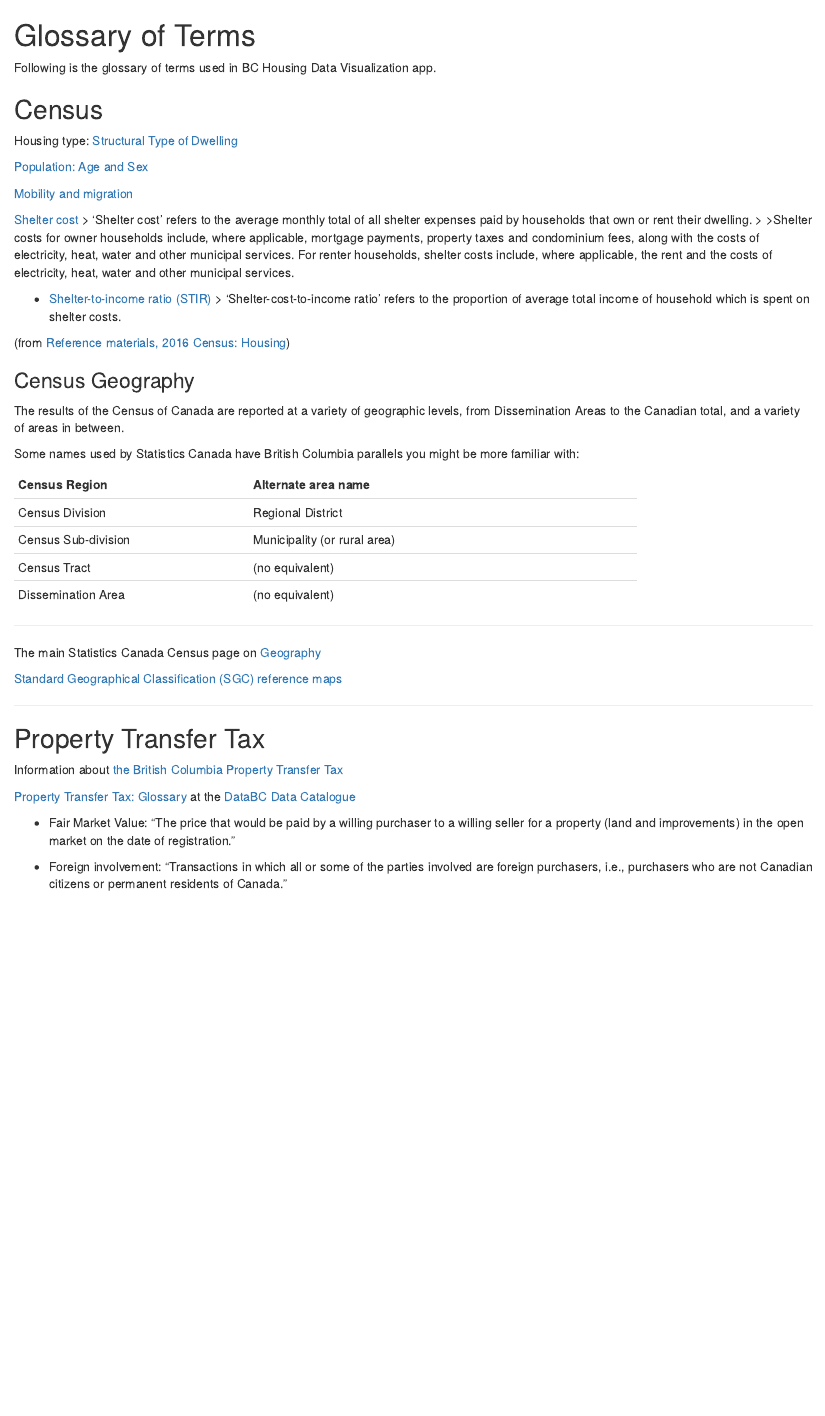
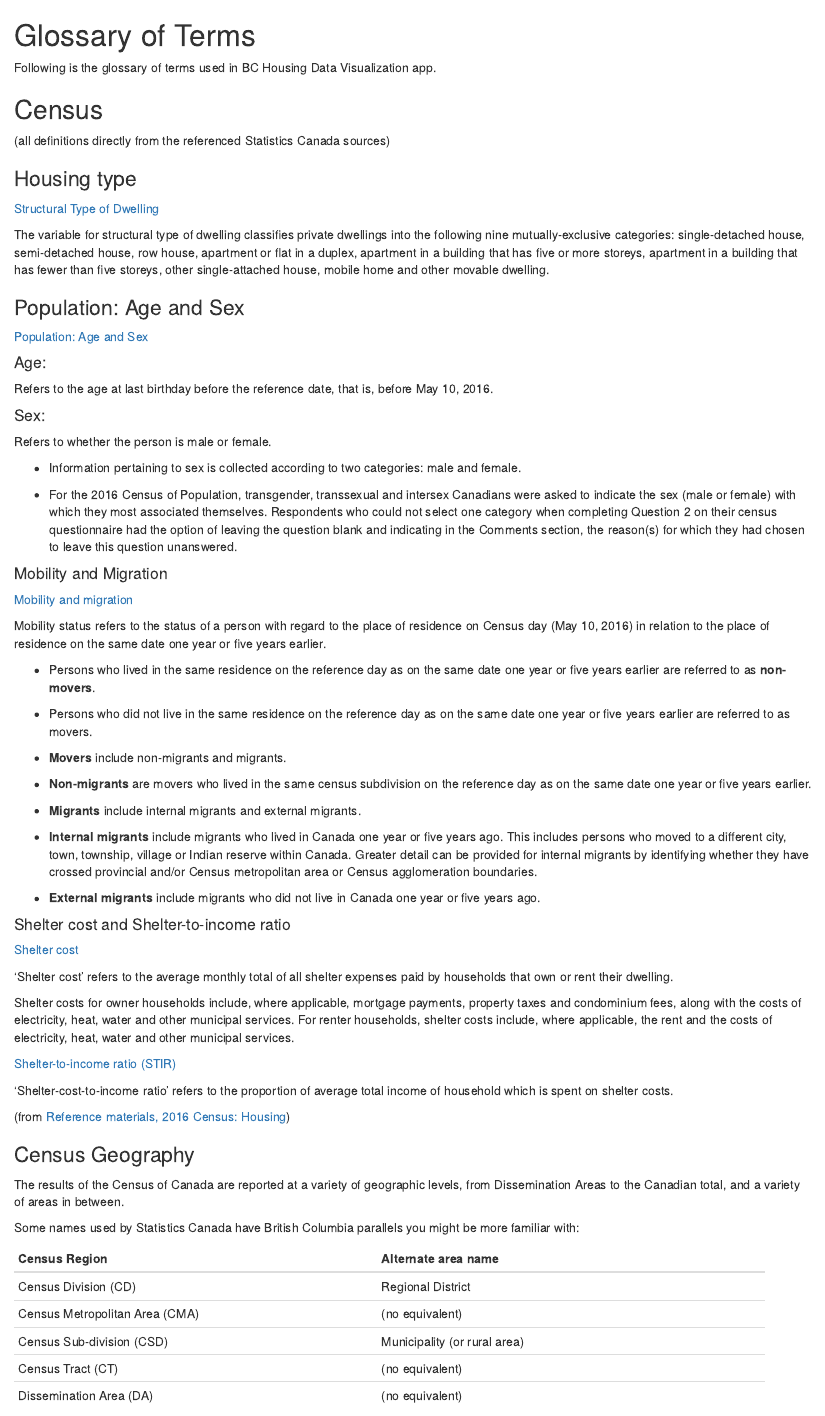
Before and after one commit to bcgov/housing-data-challenge-ruby, an R Markdown document (about/glossary.Rmd): the page in a window 1100 px wide, from its top. Rendered offline with R 4.5, knitr and Pandoc, with nearby package versions.

Commit message:
glossary: more formatting and content

```diff
--- a/about/glossary.Rmd
+++ b/about/glossary.Rmd
@@ -5,25 +5,70 @@ Following is the glossary of terms used in BC Housing Data Visualization app.
 
 ## Census
 
-Housing type: [Structural Type of Dwelling](http://www12.statcan.gc.ca/census-recensement/2016/ref/guides/001/98-500-x2016001-eng.cfm)
+(all definitions directly from the referenced Statistics Canada sources)
 
+### Housing type
+
+[Structural Type of Dwelling](http://www12.statcan.gc.ca/census-recensement/2016/ref/guides/001/98-500-x2016001-eng.cfm)
+
+The variable for structural type of dwelling classifies private dwellings into the following nine mutually-exclusive categories: single-detached house, semi-detached house, row house, apartment or flat in a duplex, apartment in a building that has five or more storeys, apartment in a building that has fewer than five storeys, other single-attached house, mobile home and other movable dwelling.
+
+
+### Population: Age and Sex
 
 [Population: Age and Sex](http://www12.statcan.gc.ca/census-recensement/2016/ref/98-501/98-501-x2016002-eng.cfm)
 
+#### Age:
+
+Refers to the age at last birthday before the reference date, that is, before May 10, 2016.
+
+#### Sex:
+
+Refers to whether the person is male or female.
+
+* Information pertaining to sex is collected according to two categories: male and female.
+
+* For the 2016 Census of Population, transgender, transsexual and intersex Canadians were asked to indicate the sex (male or female) with which they most associated themselves. Respondents who could not select one category when completing Question 2 on their census questionnaire had the option of leaving the question blank and indicating in the Comments section, the reason(s) for which they had chosen to leave this question unanswered.
+
+
+#### Mobility and Migration
 
 [Mobility and migration](http://www12.statcan.gc.ca/census-recensement/2016/ref/98-501/98-501-x2016014-eng.cfm)
 
+Mobility status refers to the status of a person with regard to the place of residence on Census day (May 10, 2016) in relation to the place of residence on the same date one year or five years earlier.
+
+* Persons who lived in the same residence on the reference day as on the same date one year or five years earlier are referred to as **non-movers**.
+
+* Persons who did not live in the same residence on the reference day as on the same date one year or five years earlier are referred to as movers.
+
+* **Movers** include non-migrants and migrants.
+
+* **Non-migrants** are movers who lived in the same census subdivision on the reference day as on the same date one year or five years earlier.
+
+
+* **Migrants**  include internal migrants and external migrants.
+
+* **Internal migrants** include migrants who lived in Canada one year or five years ago. This includes persons who moved to a different city, town, township, village or Indian reserve within Canada. Greater detail can be provided for internal migrants by identifying whether they have crossed provincial and/or Census metropolitan area or Census agglomeration boundaries.
+
+* **External migrants** include migrants who did not live in Canada one year or five years ago.
+
+
+#### Shelter cost and Shelter-to-income ratio
+
 
 [Shelter cost](http://www12.statcan.gc.ca/census-recensement/2016/ref/dict/households-menage033-eng.cfm)
-> 'Shelter cost' refers to the average monthly total of all shelter expenses paid by households that own or rent their dwelling.
->
->Shelter costs for owner households include, where applicable, mortgage payments, property taxes and condominium fees, along with the costs of electricity, heat, water and other municipal services. For renter households, shelter costs include, where applicable, the rent and the costs of electricity, heat, water and other municipal services.
+
+'Shelter cost' refers to the average monthly total of all shelter expenses paid by households that own or rent their dwelling.
+
+Shelter costs for owner households include, where applicable, mortgage payments, property taxes and condominium fees, along with the costs of electricity, heat, water and other municipal services. For renter households, shelter costs include, where applicable, the rent and the costs of electricity, heat, water and other municipal services.
 
 
-* [Shelter-to-income ratio (STIR)](http://www12.statcan.gc.ca/census-recensement/2016/ref/dict/households-menage028-eng.cfm)
-> 'Shelter-cost-to-income ratio' refers to the proportion of average total income of household which is spent on shelter costs.
+[Shelter-to-income ratio (STIR)](http://www12.statcan.gc.ca/census-recensement/2016/ref/dict/households-menage028-eng.cfm)
+
+'Shelter-cost-to-income ratio' refers to the proportion of average total income of household which is spent on shelter costs.
 
 (from [Reference materials, 2016 Census: Housing](http://www12.statcan.gc.ca/census-recensement/2016/ref/98-501/98-501-x2016007-eng.cfm))
+
 
 
 ### Census Geography
@@ -33,17 +78,19 @@ The results of the Census of Canada are reported at a variety of geographic leve
 Some names used by Statistics Canada have British Columbia parallels you might be more familiar with:
 
 
--------------------- ------------------------------
-Census Region        Alternate area name
--------------------- ------------------------------
-Census Division      Regional District
+-------------------------------- ------------------------------
+Census Region                    Alternate area name
+-------------------------------- ------------------------------
+Census Division (CD)             Regional District
 
-Census Sub-division  Municipality (or rural area)
+Census Metropolitan Area (CMA)   (no equivalent)
 
-Census Tract         (no equivalent)
+Census Sub-division (CSD)        Municipality (or rural area)
 
-Dissemination Area   (no equivalent)
--------------------- ------------------------------
+Census Tract (CT)                (no equivalent)
+
+Dissemination Area (DA)          (no equivalent)
+-------------------------------- ------------------------------
 
 
 ---
```
